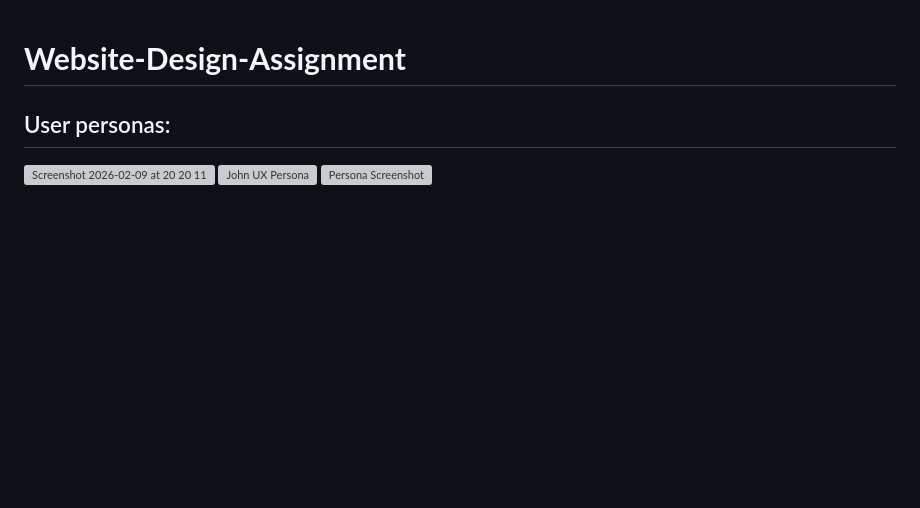
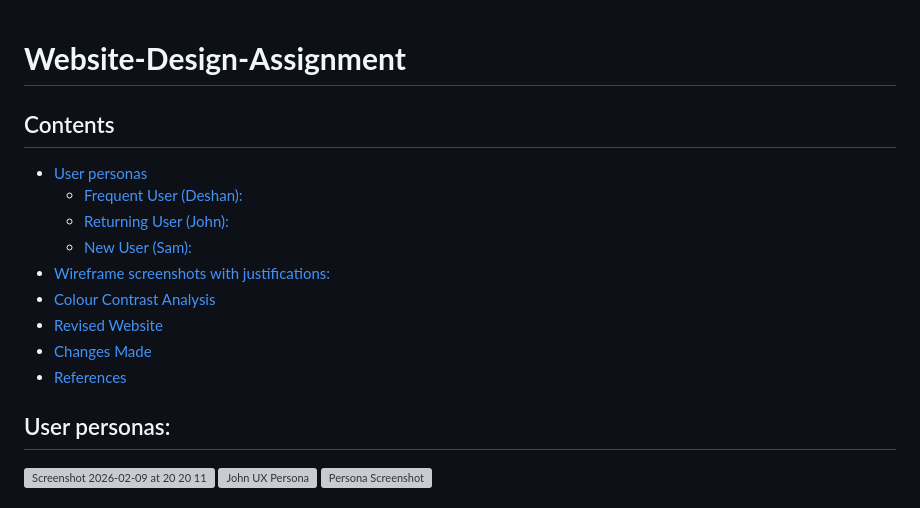
Before and after one commit to ArianMT97/UX-Assignment-2, a Markdown page: README.md, the part around the change. Rendered like a GitHub page; blank space fills up the shorter version; grey boxes are pictures that could not be loaded.

Commit message:
contents tables added

```diff
--- a/README.md
+++ b/README.md
@@ -1,6 +1,16 @@
 # **Website-Design-Assignment**
 
+## Contents
 
+- [User personas](#user-personas)
+  - [Frequent User (Deshan):](#frequent-user-deshan)
+  - [Returning User (John):](#returning-user-john)
+  - [New User (Sam):](#new-user-sam)
+- [Wireframe screenshots with justifications:](#wireframe-screenshots-with-justifications)
+- [Colour Contrast Analysis](#colour-contrast-analysis)
+- [Revised Website](#revised-website)
+- [Changes Made](#changes-made)
+- [References](#references)
 
 
 
```
